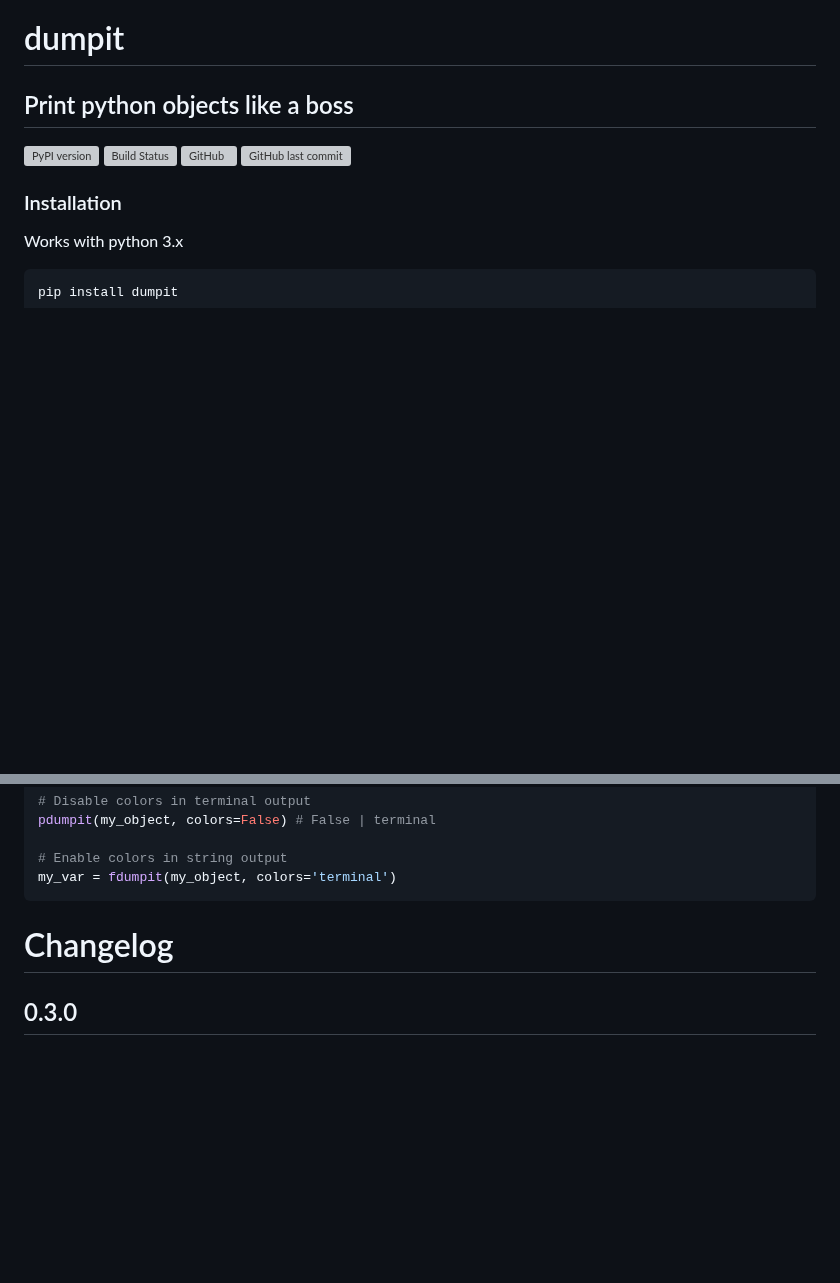
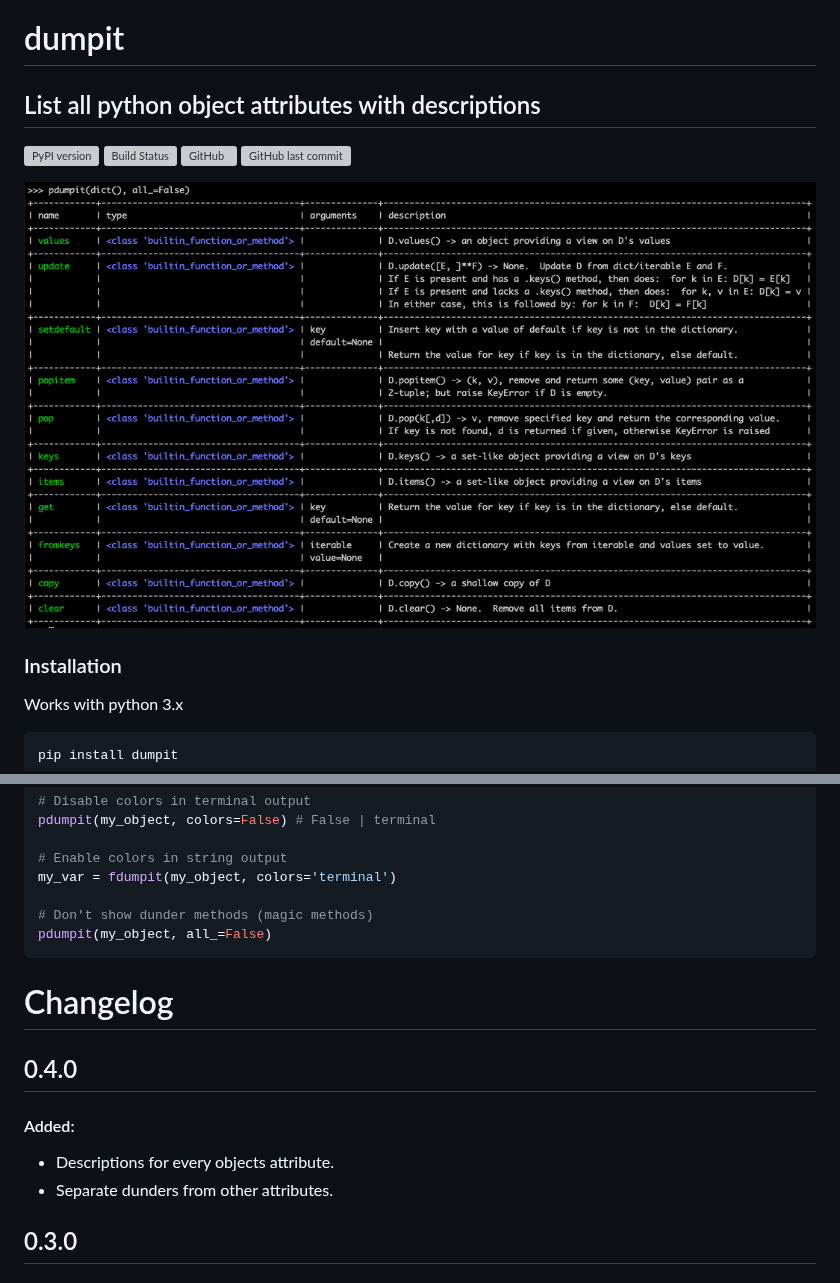
Before and after one commit to arrrlo/dumpit, a Markdown page: README.md, 2 parts joined by grey strips. Drawn GitHub-style; pictures changed too: docs/images/terminal.png (added); blank space fills up the shorter version; grey boxes are pictures that could not be loaded.

Commit message:
feature/descriptions

````diff
--- a/README.md
+++ b/README.md
@@ -1,10 +1,12 @@
 # dumpit
-## Print python objects like a boss
+## List all python object attributes with descriptions
 
 [![PyPI version](https://badge.fury.io/py/dumpit.svg)](https://badge.fury.io/py/dumpit)
 [![Build Status](https://travis-ci.com/arrrlo/dumpit.svg?branch=master)](https://travis-ci.com/arrrlo/dumpit)
 ![GitHub](https://img.shields.io/github/license/arrrlo/dumpit.svg?color=blue)
 ![GitHub last commit](https://img.shields.io/github/last-commit/arrrlo/dumpit.svg?color=blue)
+
+![Terminal view](docs/images/terminal.png?3)
 
 ### Installation
 Works with python 3.x
@@ -34,9 +36,18 @@ pdumpit(my_object, colors=False) # False | terminal
 
 # Enable colors in string output
 my_var = fdumpit(my_object, colors='terminal')
+
+# Don't show dunder methods (magic methods)
+pdumpit(my_object, all_=False)
 ```
 
 # Changelog
+
+## 0.4.0
+
+#### Added:
+- Descriptions for every objects attribute.
+- Separate dunders from other attributes.
 
 ## 0.3.0
 
````
Also changed, not shown: 8 other files.
